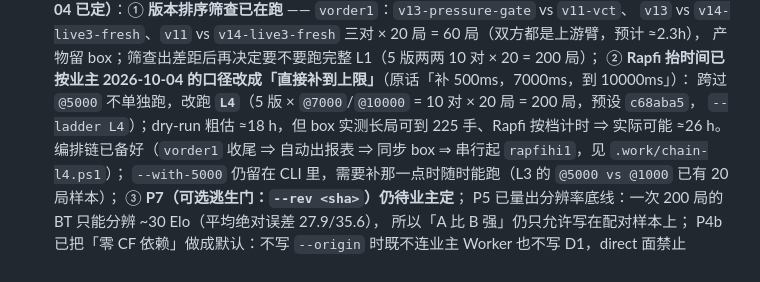
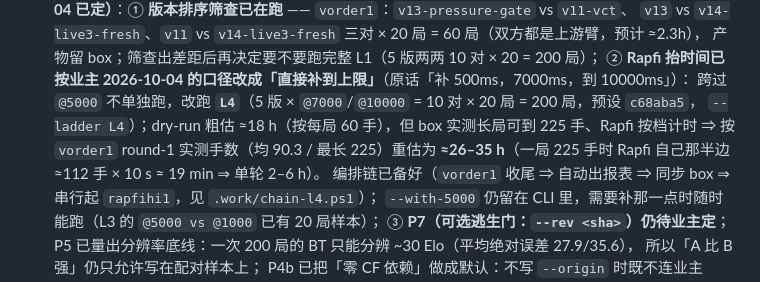
Before and after one commit to tripodxu/board-games, a Markdown page: docs/status.md, the part around the change. GitHub-like rendering.

```diff
--- a/docs/status.md
+++ b/docs/status.md
@@ -741,7 +741,9 @@
    产物留 box；筛查出差距后再决定要不要跑完整 L1（5 版两两 10 对 × 20 = 200 局）；
    ② **Rapfi 抬时间已按业主 2026-10-04 的口径改成「直接补到上限」**（原话「补 500ms，7000ms，到 10000ms」）：
    跨过 `@5000` 不单独跑，改跑 **`L4`**（5 版 × `@7000`/`@10000` = 10 对 × 20 局 = 200 局，预设 `c68aba5`，
-   `--ladder L4`）；dry-run 粗估 ≈18 h，但 box 实测长局可到 225 手、Rapfi 按档计时 ⇒ 实际可能 ≈26 h。
+   `--ladder L4`）；dry-run 粗估 ≈18 h（按每局 60 手），但 box 实测长局可到 225 手、Rapfi 按档计时 ⇒
+   按 `vorder1` round-1 实测手数（均 90.3 / 最长 225）重估为 **≈26–35 h**（一局 225 手时 Rapfi 自己那半边
+   ≈112 手 × 10 s ≈ 19 min ⇒ 单轮 2–6 h）。
    编排链已备好（`vorder1` 收尾 ⇒ 自动出报表 ⇒ 同步 box ⇒ 串行起 `rapfihi1`，见 `.work/chain-l4.ps1`）；
    `--with-5000` 仍留在 CLI 里，需要补那一点时随时能跑（L3 的 `@5000 vs @1000` 已有 20 局样本）；
    ③ **P7（可选逃生门：`--rev <sha>`）仍待业主定**；
```
Also changed, not shown: docs/plans/2026-10-03-tactics-fidelity-and-elo-ladder.md (+2 -0 lines).
